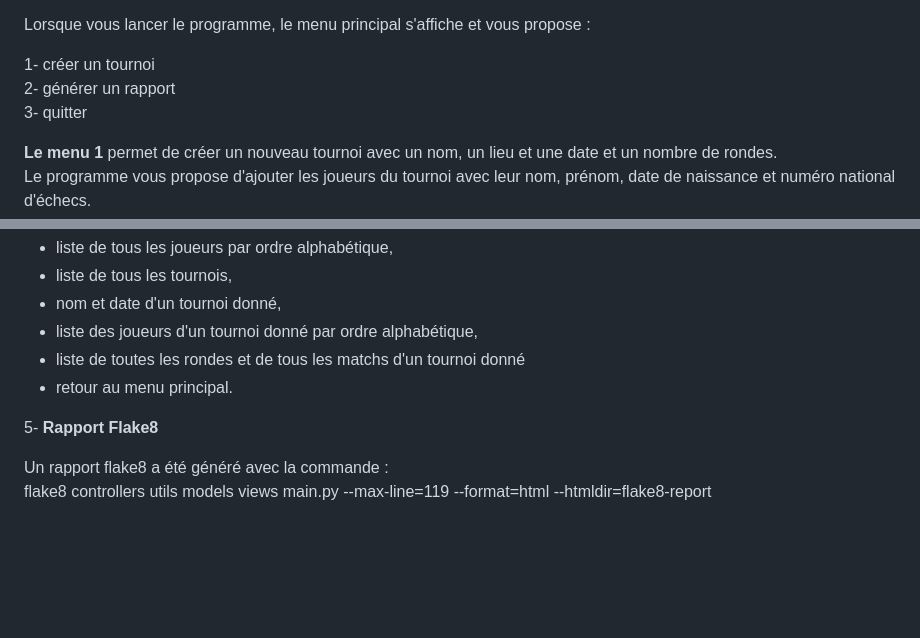
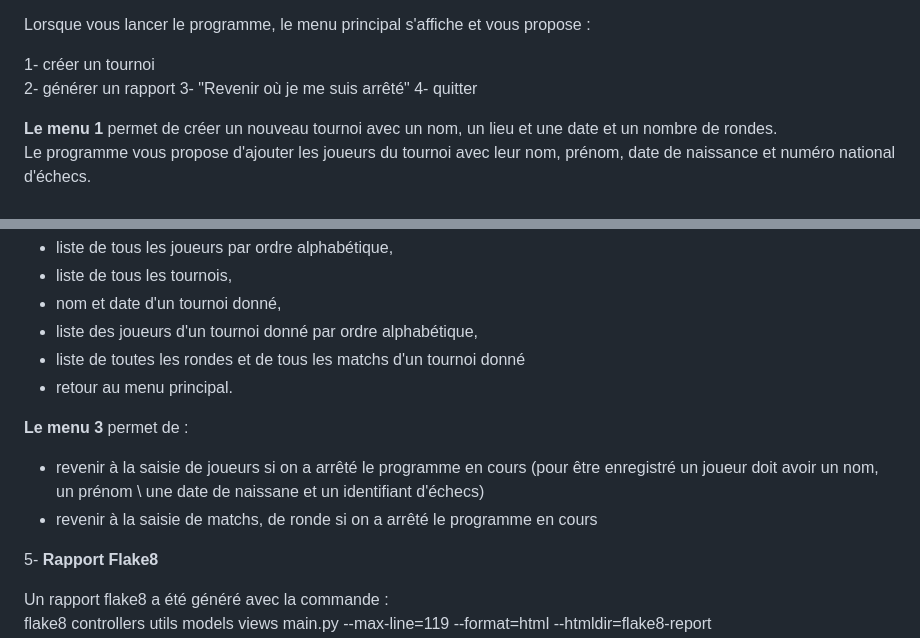
Before and after one commit to JCOzanne/ChessTournaments, a Markdown page: README.md, 2 parts joined by grey strips. Drawn GitHub-style; blank space fills up the shorter version.

Commit message:
mise à jour du README suite gestion des arrêts de programme

```diff
--- a/README.md
+++ b/README.md
@@ -57,7 +57,8 @@ Lorsque vous lancer le programme, le menu principal s'affiche et vous propose :
 
 1- créer un tournoi
 2- générer un rapport
-3- quitter
+3- "Revenir où je me suis arrêté"
+4- quitter
 
 **Le menu 1** permet de créer un nouveau tournoi avec un nom, un lieu et une date et un nombre de rondes.
 Le programme vous propose d'ajouter les joueurs du tournoi avec leur nom, prénom, date de naissance et numéro national d'échecs.
@@ -73,6 +74,10 @@ Lorsque les matchs ont été renseignés, le programme vous propose de passer à
 - liste de toutes les rondes et de tous les matchs d'un tournoi donné
 - retour au menu principal.
 
+**Le menu 3** permet de :
+- revenir à la saisie de joueurs si on a arrêté le programme en cours (pour être enregistré un joueur doit avoir un nom, un prénom \ une date de naissane et un identifiant d'échecs)
+- revenir à la saisie de matchs, de ronde si on a arrêté le programme en cours
+
 5- **Rapport Flake8**
 
 Un rapport flake8 a été généré avec la commande :
```
